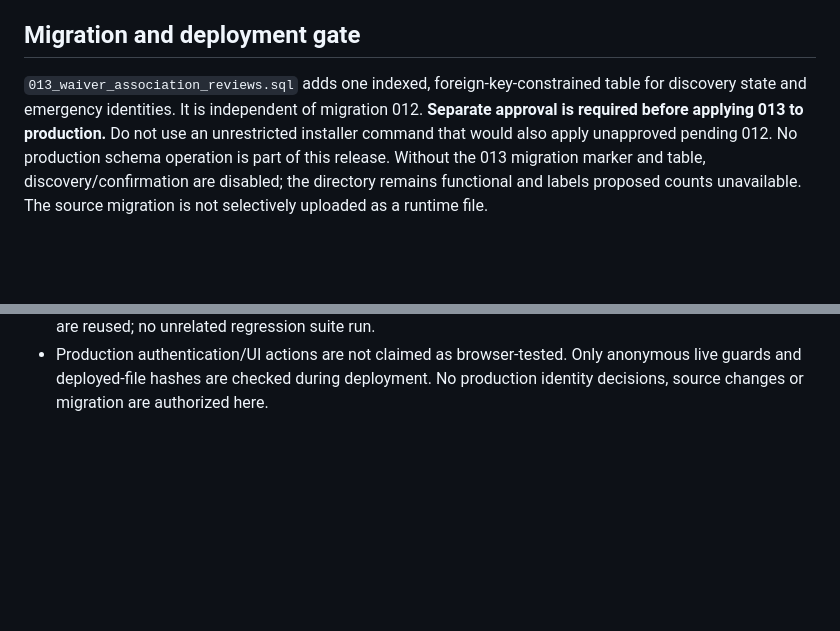
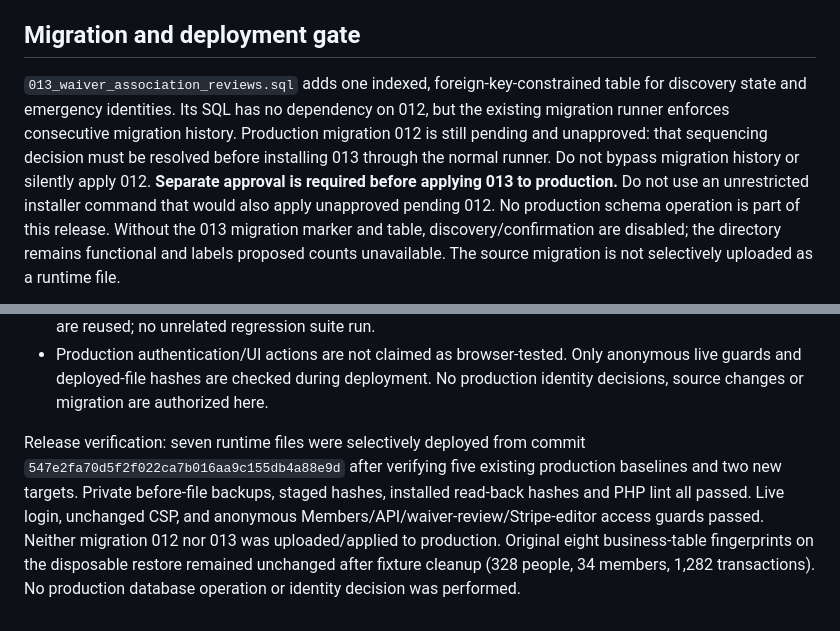
Before and after one commit to jpno72/Stripe_app, a Markdown page: docs/waiver-associations.md, 2 parts joined by grey strips. GitHub-like rendering; blank space fills up the shorter version.

Commit message:
Record waiver discovery deployment and migration approval gate

```diff
--- a/docs/waiver-associations.md
+++ b/docs/waiver-associations.md
@@ -74,7 +74,11 @@ dashboard permissions, CSP and session authentication are unchanged.
 ## Migration and deployment gate
 
 `013_waiver_association_reviews.sql` adds one indexed, foreign-key-constrained table
-for discovery state and emergency identities. It is independent of migration 012.
+for discovery state and emergency identities. Its SQL has no dependency on 012,
+but the existing migration runner enforces consecutive migration history.
+Production migration 012 is still pending and unapproved: that sequencing decision
+must be resolved before installing 013 through the normal runner. Do not bypass
+migration history or silently apply 012.
 **Separate approval is required before applying 013 to production.** Do not use an
 unrestricted installer command that would also apply unapproved pending 012.
 No production schema operation is part of this release. Without the 013 migration
@@ -106,3 +110,13 @@ selectively uploaded as a runtime file.
 - Production authentication/UI actions are not claimed as browser-tested. Only
   anonymous live guards and deployed-file hashes are checked during deployment.
   No production identity decisions, source changes or migration are authorized here.
+
+Release verification: seven runtime files were selectively deployed from commit
+`547e2fa70d5f2f022ca7b016aa9c155db4a88e9d` after verifying five existing
+production baselines and two new targets. Private before-file backups, staged
+hashes, installed read-back hashes and PHP lint all passed. Live login, unchanged
+CSP, and anonymous Members/API/waiver-review/Stripe-editor access guards passed.
+Neither migration 012 nor 013 was uploaded/applied to production. Original eight
+business-table fingerprints on the disposable restore remained unchanged after
+fixture cleanup (328 people, 34 members, 1,282 transactions). No production
+database operation or identity decision was performed.
```
